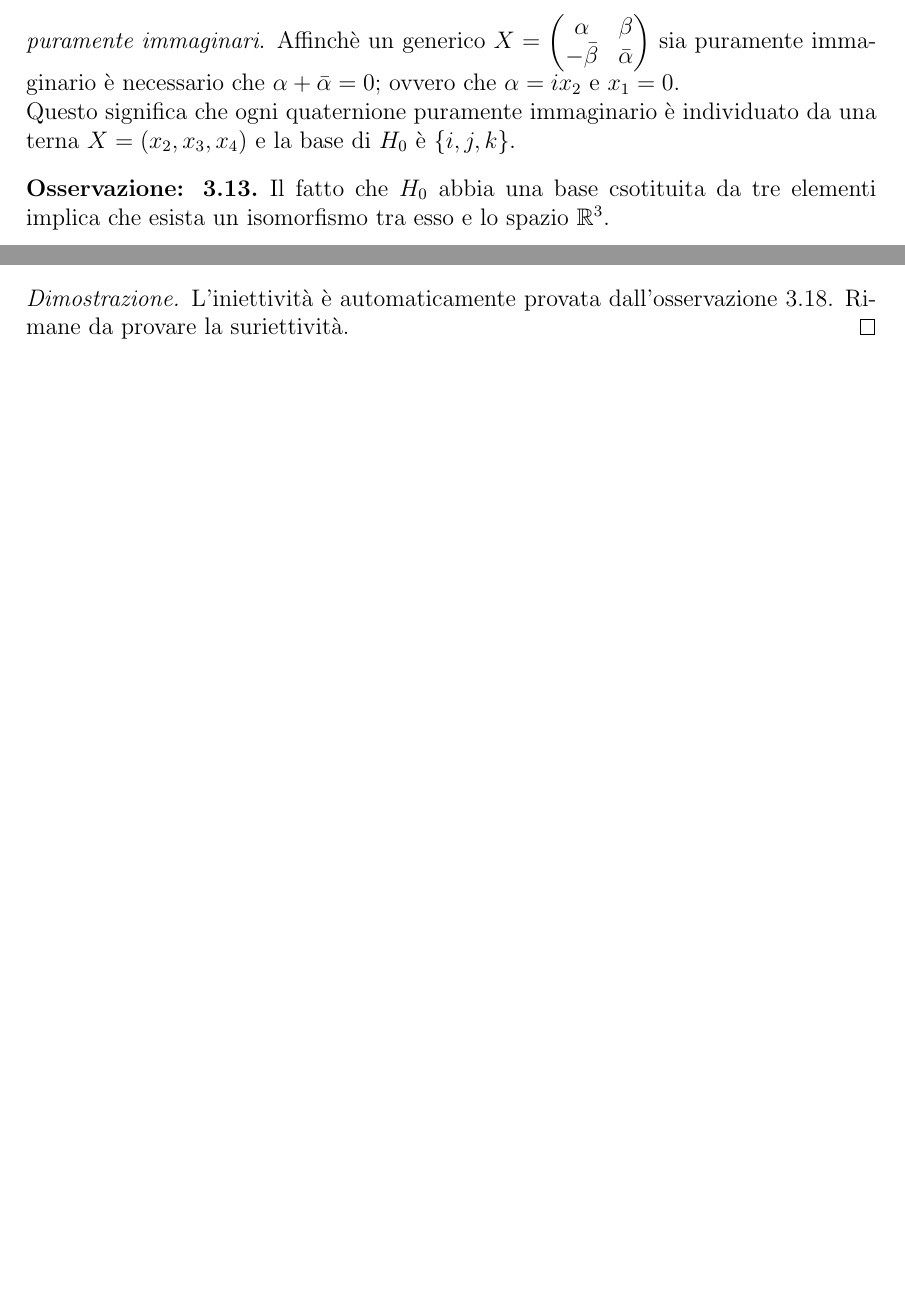
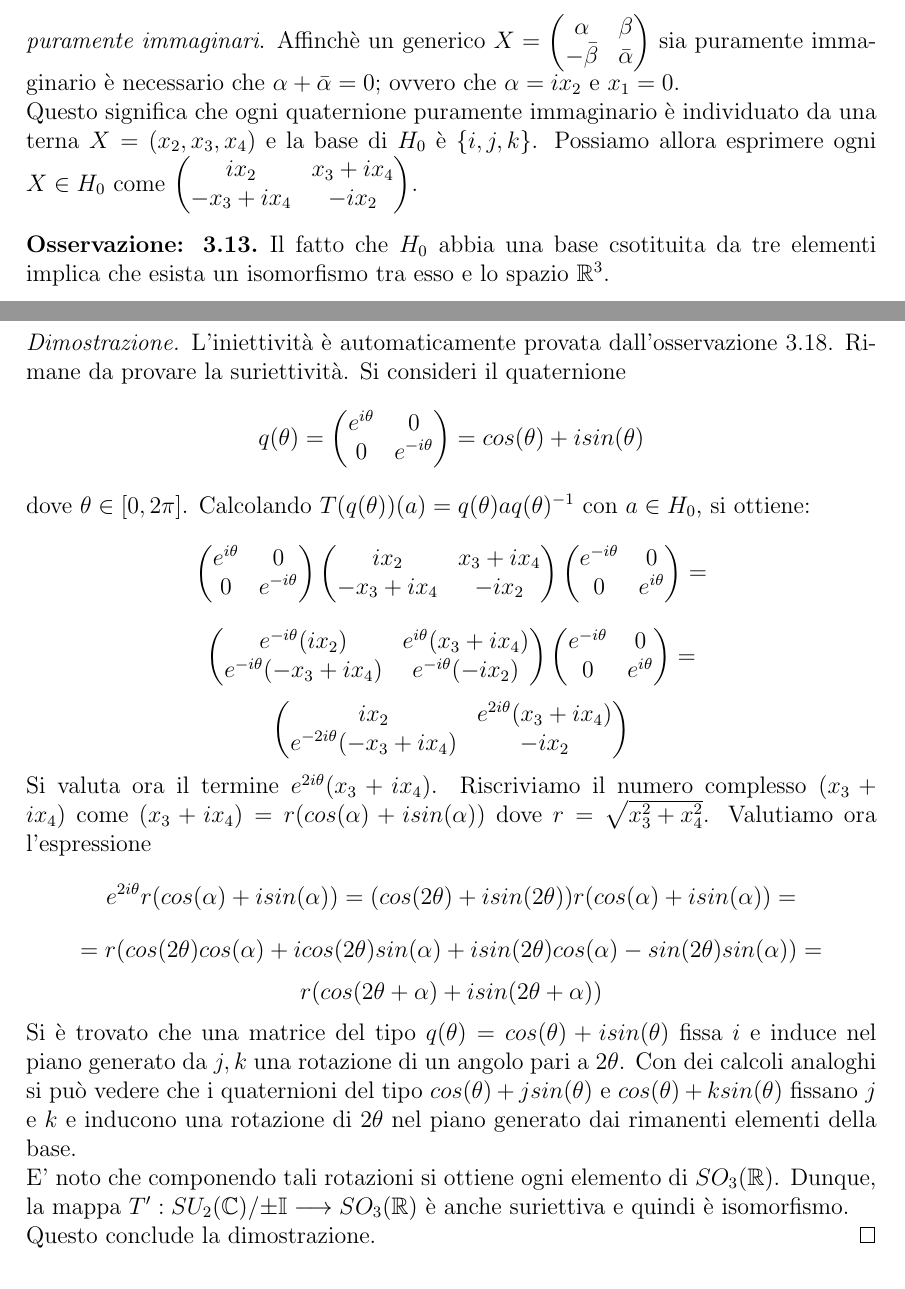
Before and after one commit to GabrieleNovelli/BachelorThesis, a LaTeX thesis (Thesis.tex): two parts of pages 26 and 27 of 35 before the commit and two parts of pages 26 and 28 of 36 after it, joined at a grey line, cut so that both start at the same text, the shorter picture padded with empty space. Compiled offline with pdfLaTeX.

Commit message:
Update Thesis.tex

```diff
--- a/Thesis.tex
+++ b/Thesis.tex
@@ -672,7 +672,11 @@ Si consideri poi l'insieme $H_0$ di tutti i quaternioni tali che $X^*=-X$, chiam
 	\alpha & \beta \\
 	-\bar{\beta} & \bar{\alpha}
 \end{pmatrix}$ sia puramente immaginario è necessario che $\alpha+\bar{\alpha}=0$; ovvero che $\alpha=ix_2$ e $x_1=0$.\\
-Questo significa che ogni quaternione puramente immaginario è individuato da una terna $X=(x_2,x_3,x_4)$ e la base di $H_0$ è $\{i,j,k\}$.
+Questo significa che ogni quaternione puramente immaginario è individuato da una terna $X=(x_2,x_3,x_4)$ e la base di $H_0$ è $\{i,j,k\}$. Possiamo allora esprimere ogni $X\in H_0$ come
+$\begin{pmatrix}
+	ix_2 & x_3+ix_4\\
+	-x_3+ix_4 & -ix_2\\
+\end{pmatrix}$.
 \begin{Obs}
 	Il fatto che $H_0$ abbia una base csotituita da tre elementi implica che esista un isomorfismo tra esso e lo spazio $\mathbb{R}^3$.
 \end{Obs}
@@ -730,6 +734,45 @@ $$T'\bigg{\rvert}_{SU_2(\mathbb{C})}:SU_2(\mathbb{C})\longrightarrow SO_3(\mathb
 \end{Prop}
 \begin{proof}
 	L'iniettività è automaticamente provata dall'osservazione \ref{Obs:3.2.3.1}. Rimane da provare la suriettività.
+	Si consideri il quaternione
+	$$q(\theta)=
+	\begin{pmatrix}
+		e^{i\theta} & 0\\
+		0 & e^{-i\theta}\\
+	\end{pmatrix}=cos(\theta)+isin(\theta)$$
+dove $\theta\in [0,2\pi]$. Calcolando $T(q(\theta))(a)=q(\theta)aq(\theta)^{-1}$ con $a\in H_0$, si ottiene:
+$$\begin{pmatrix}
+	e^{i\theta} & 0\\
+	0 & e^{-i\theta}\\
+\end{pmatrix}
+\begin{pmatrix}
+	ix_2 & x_3+ix_4\\
+	-x_3+ix_4 & -ix_2\\
+\end{pmatrix}
+\begin{pmatrix}
+e^{-i\theta} & 0\\
+0 & e^{i\theta}\\
+\end{pmatrix}=$$
+$$\begin{pmatrix}
+	e^{-i\theta}(ix_2) & e^{i\theta}(x_3+ix_4)\\
+	e^{-i\theta}(-x_3+ix_4) & e^{-i\theta}(-ix_2)\\
+\end{pmatrix}
+\begin{pmatrix}
+	e^{-i\theta} & 0\\
+	0 & e^{i\theta}\\
+\end{pmatrix}=$$
+$$\begin{pmatrix}
+	ix_2 & e^{2i\theta}(x_3+ix_4)\\
+	e^{-2i\theta}(-x_3+ix_4) & -ix_2\\
+\end{pmatrix}$$
+Si valuta ora il termine $e^{2i\theta}(x_3+ix_4)$. Riscriviamo il numero complesso $(x_3+ix_4)$ come $(x_3+ix_4)=r(cos(\alpha)+isin(\alpha))$ dove $r=\sqrt{x_3^2+x_4^2}$. Valutiamo ora l'espressione
+$$e^{2i\theta}r(cos(\alpha)+isin(\alpha))=
+(cos(2\theta)+isin(2\theta))r(cos(\alpha)+isin(\alpha))=$$
+$$=r(cos(2\theta)cos(\alpha)+icos(2\theta)sin(\alpha)+isin(2\theta)cos(\alpha)-sin(2\theta)sin(\alpha))=$$
+$$r(cos(2\theta+\alpha)+isin(2\theta+\alpha))$$
+Si è trovato che una matrice del tipo $q(\theta)=cos(\theta)+isin(\theta)$ fissa $i$ e induce nel piano generato da $j,k$ una rotazione di un angolo pari a $2\theta$. Con dei calcoli analoghi si può vedere che i quaternioni del tipo $cos(\theta)+jsin(\theta)$ e $cos(\theta)+ksin(\theta)$ fissano $j$ e $k$ e inducono una rotazione di $2\theta$ nel piano generato dai rimanenti elementi della base.\\
+E' noto che componendo tali rotazioni si ottiene ogni elemento di $SO_3(\mathbb{R})$. Dunque, la mappa $T':SU_2(\mathbb{C})/{\pm \mathbb{I}}\longrightarrow SO_3(\mathbb{R})$ è anche suriettiva e quindi è isomorfismo.\\
+Questo conclude la dimostrazione.
 \end{proof}
 \subsection{Le rappresentazioni di $SU_2(\mathbb{C})$}
 Andiamo ora a studiare le rappresentazioni di $SU_2(\mathbb{C})$. Questo esempio è molto utile in quanto mostra come, per dimostrare l'irriducibilità, sia molto più vantaggioso lavorare con le rappresentazioni delle algebre di Lie invece che con le rappresentazioni dei gruppi.\\
```
Also changed, not shown: Thesis.tex (4 more changed lines).
